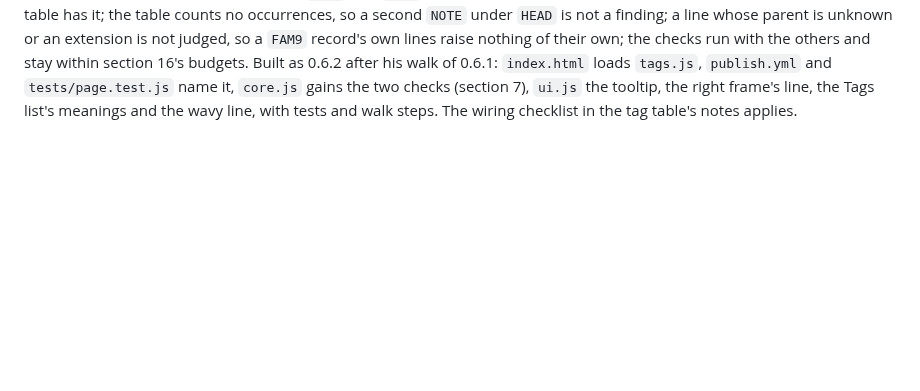
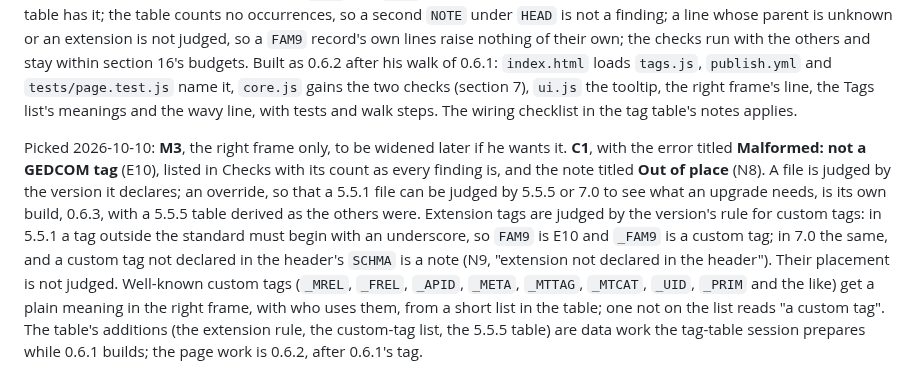
Before and after one commit to bunahu/gedcom-viewer, a Markdown page: BUILD-BRIEF.md, the part around the change. Rendered like a GitHub page; blank space fills up the shorter version.

Commit message:
BUILD-BRIEF: P12 picked: M3 and C1, Malformed: not a GEDCOM tag; custom tags by each version's rule; the override as 0.6.3 with a 5.5.5 table
Co-Authored-By: Claude Fable 5.1 <noreply@anthropic.com>

```diff
--- a/BUILD-BRIEF.md
+++ b/BUILD-BRIEF.md
@@ -1717,3 +1717,17 @@ with the others and stay within section 16's budgets. Built as 0.6.2 after his w
 `index.html` loads `tags.js`, `publish.yml` and `tests/page.test.js` name it, `core.js` gains the
 two checks (section 7), `ui.js` the tooltip, the right frame's line, the Tags list's meanings and
 the wavy line, with tests and walk steps. The wiring checklist in the tag table's notes applies.
+
+Picked 2026-10-10: **M3**, the right frame only, to be widened later if he wants it. **C1**, with
+the error titled **Malformed: not a GEDCOM tag** (E10), listed in Checks with its count as every
+finding is, and the note titled **Out of place** (N8). A file is judged by the version it declares;
+an override, so that a 5.5.1 file can be judged by 5.5.5 or 7.0 to see what an upgrade needs, is
+its own build, 0.6.3, with a 5.5.5 table derived as the others were. Extension tags are judged by
+the version's rule for custom tags: in 5.5.1 a tag outside the standard must begin with an
+underscore, so `FAM9` is E10 and `_FAM9` is a custom tag; in 7.0 the same, and a custom tag not
+declared in the header's `SCHMA` is a note (N9, "extension not declared in the header"). Their
+placement is not judged. Well-known custom tags (`_MREL`, `_FREL`, `_APID`, `_META`, `_MTTAG`,
+`_MTCAT`, `_UID`, `_PRIM` and the like) get a plain meaning in the right frame, with who uses them,
+from a short list in the table; one not on the list reads "a custom tag". The table's additions
+(the extension rule, the custom-tag list, the 5.5.5 table) are data work the tag-table session
+prepares while 0.6.1 builds; the page work is 0.6.2, after 0.6.1's tag.
```
